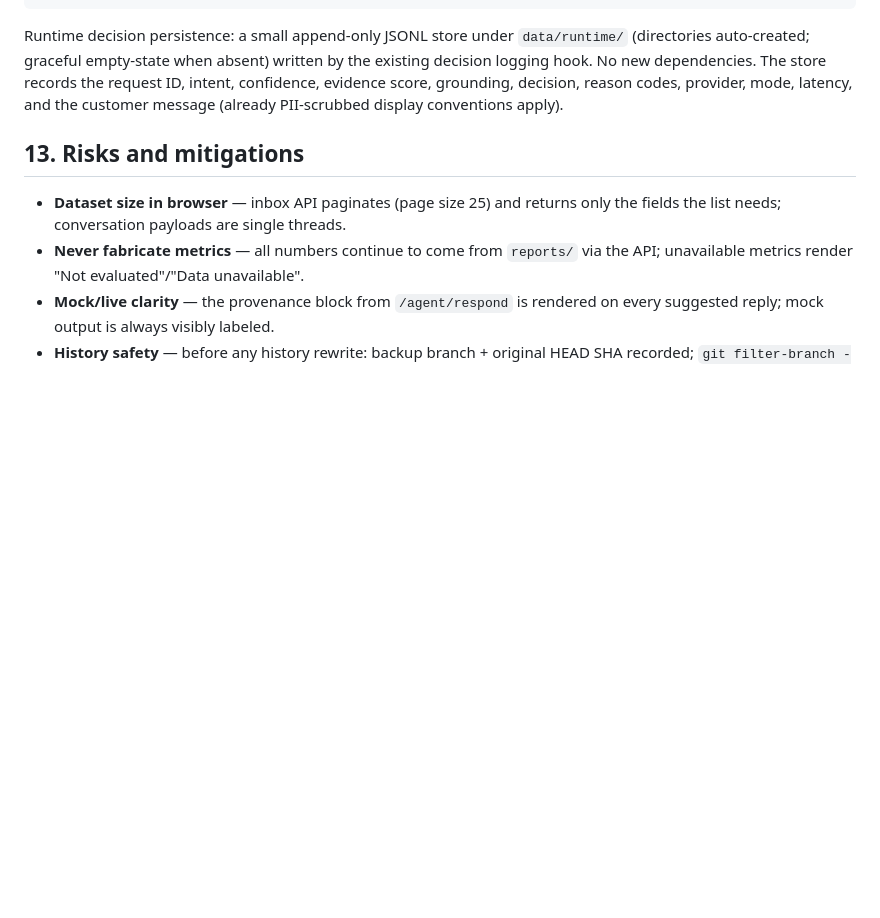
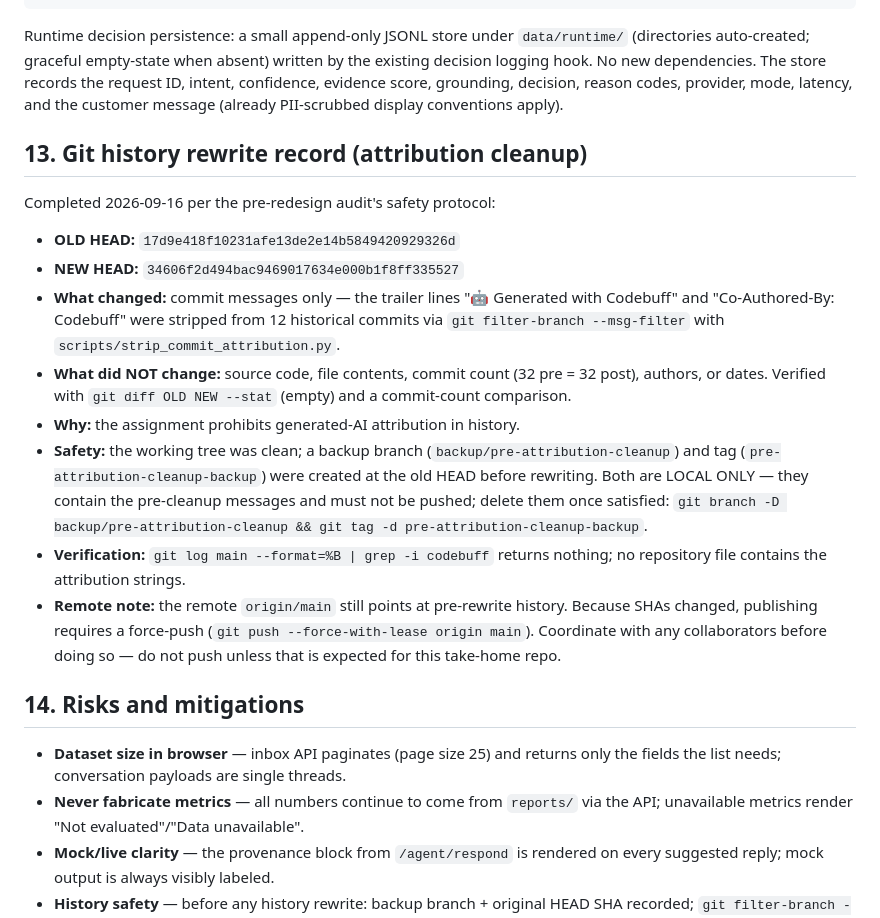
Before and after one commit to teja05-45/hiver-sde-intern, a Markdown page: AUDIT_BEFORE_UI_REDESIGN.md, the part around the change. GitHub-like rendering; blank space fills up the shorter version.

Commit message:
docs: record the git history attribution-cleanup rewrite
Documents old/new HEAD SHAs, what changed (commit-message trailers only,
12 commits), what was verified (empty tree diff, unchanged commit count),
the local backup refs, and the force-push note for the remote.

```diff
--- a/AUDIT_BEFORE_UI_REDESIGN.md
+++ b/AUDIT_BEFORE_UI_REDESIGN.md
@@ -203,7 +203,33 @@ decision logging hook. No new dependencies. The store records the request ID, in
 confidence, evidence score, grounding, decision, reason codes, provider, mode, latency,
 and the customer message (already PII-scrubbed display conventions apply).
 
-## 13. Risks and mitigations
+## 13. Git history rewrite record (attribution cleanup)
+
+Completed 2026-09-16 per the pre-redesign audit's safety protocol:
+
+- **OLD HEAD:** `17d9e418f10231afe13de2e14b5849420929326d`
+- **NEW HEAD:** `34606f2d494bac9469017634e000b1f8ff335527`
+- **What changed:** commit messages only — the trailer lines
+  "🤖 Generated with Codebuff" and "Co-Authored-By: Codebuff" were stripped from 12
+  historical commits via `git filter-branch --msg-filter` with
+  `scripts/strip_commit_attribution.py`.
+- **What did NOT change:** source code, file contents, commit count (32 pre = 32
+  post), authors, or dates. Verified with `git diff OLD NEW --stat` (empty) and a
+  commit-count comparison.
+- **Why:** the assignment prohibits generated-AI attribution in history.
+- **Safety:** the working tree was clean; a backup branch
+  (`backup/pre-attribution-cleanup`) and tag (`pre-attribution-cleanup-backup`)
+  were created at the old HEAD before rewriting. Both are LOCAL ONLY — they contain
+  the pre-cleanup messages and must not be pushed; delete them once satisfied:
+  `git branch -D backup/pre-attribution-cleanup && git tag -d pre-attribution-cleanup-backup`.
+- **Verification:** `git log main --format=%B | grep -i codebuff` returns nothing;
+  no repository file contains the attribution strings.
+- **Remote note:** the remote `origin/main` still points at pre-rewrite history.
+  Because SHAs changed, publishing requires a force-push
+  (`git push --force-with-lease origin main`). Coordinate with any collaborators
+  before doing so — do not push unless that is expected for this take-home repo.
+
+## 14. Risks and mitigations
 
 - **Dataset size in browser** — inbox API paginates (page size 25) and returns only the
   fields the list needs; conversation payloads are single threads.
```
